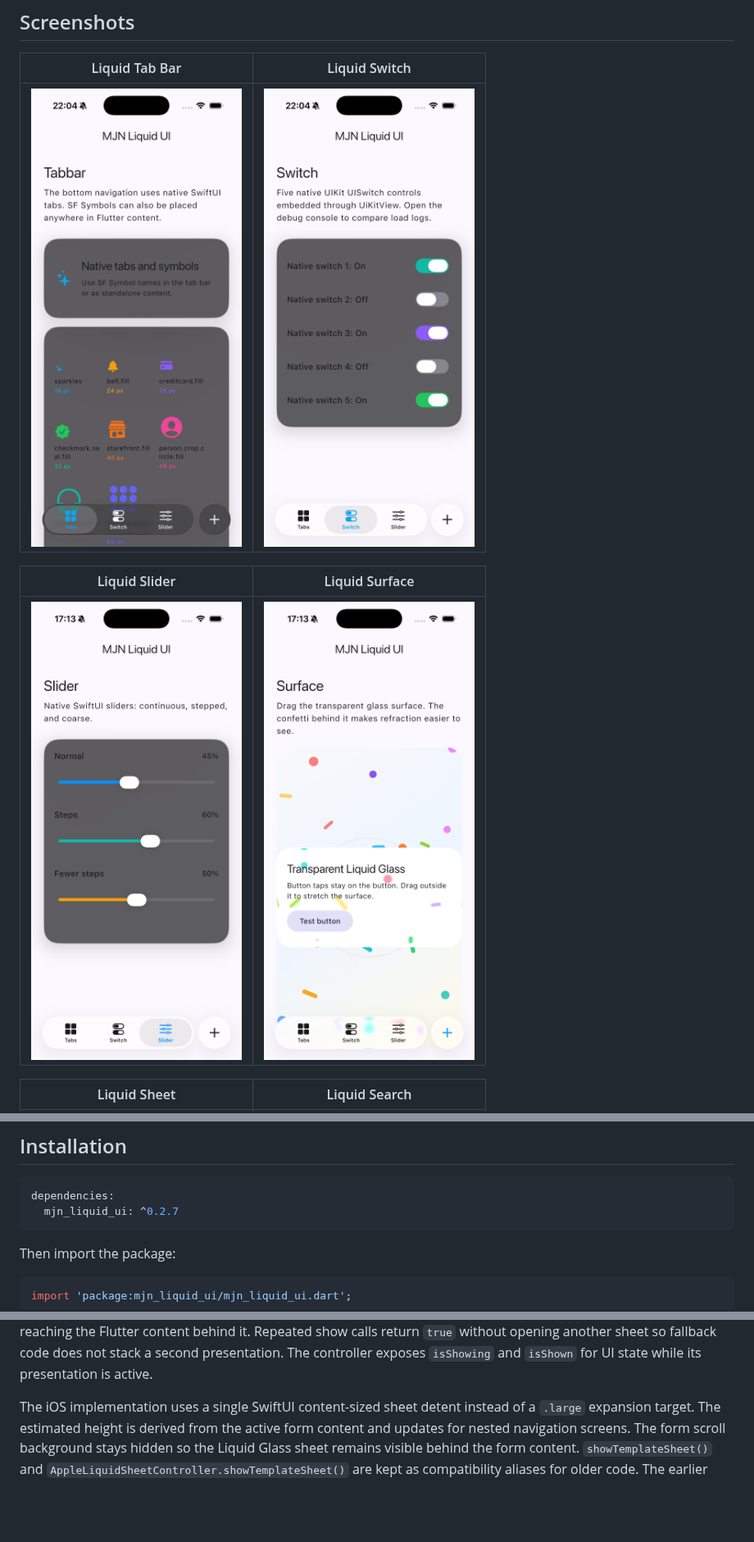
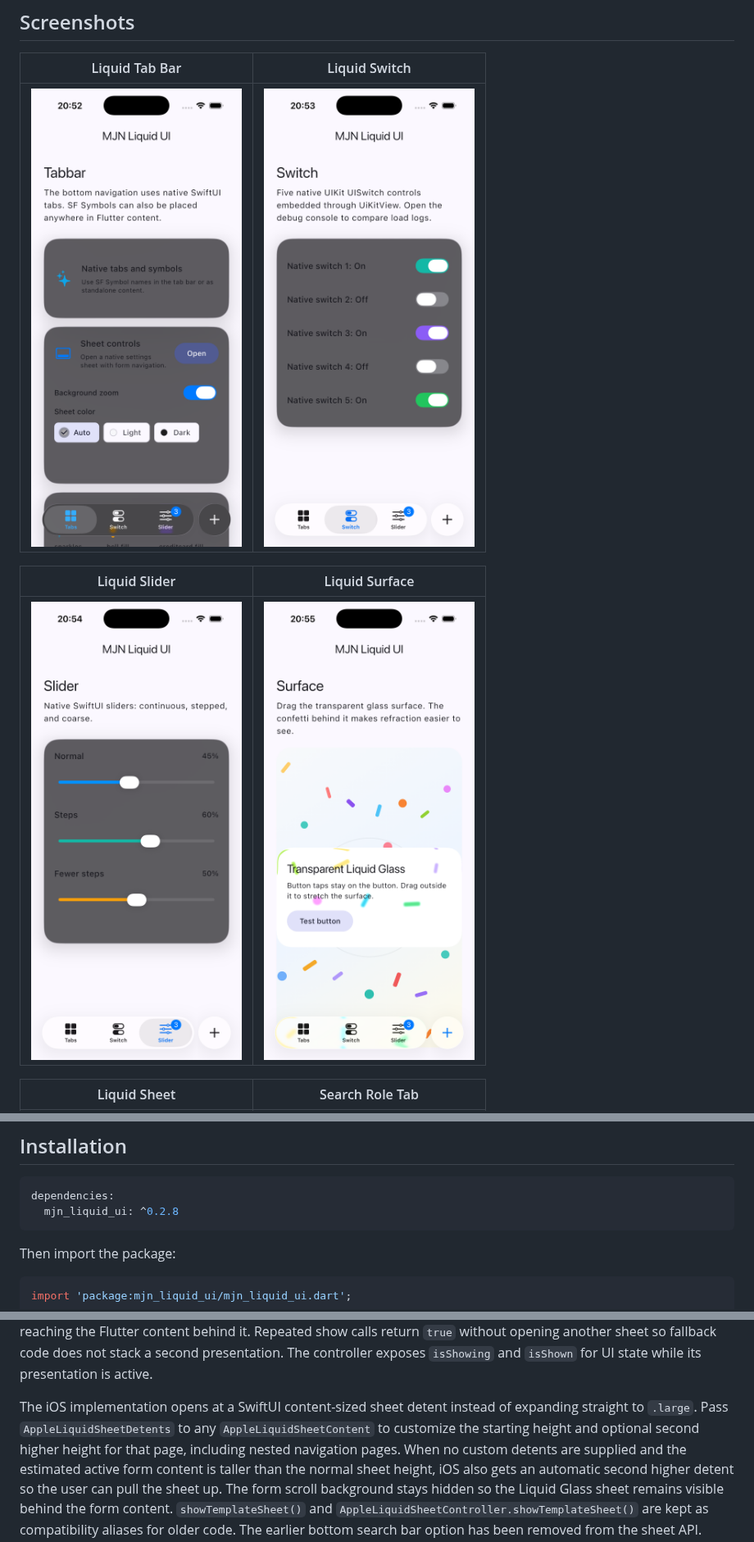
Before and after one commit to Gerafftes/mjn_liquid_ui, a Markdown page: README.md, 3 parts joined by grey strips. Shown at 82% size. Drawn GitHub-style; pictures changed too: screenshots/liquid_slider.png, screenshots/liquid_surface.png, screenshots/liquid_switch.png; blank space fills up the shorter version.

````diff
--- a/README.md
+++ b/README.md
@@ -66,5 +66,5 @@ structure.
 | --- | --- |
 | ![Liquid Slider](https://raw.githubusercontent.com/Gerafftes/mjn_liquid_ui/main/screenshots/liquid_slider.png) | ![Liquid Surface](https://raw.githubusercontent.com/Gerafftes/mjn_liquid_ui/main/screenshots/liquid_surface.png) |
 
-| Liquid Sheet | Liquid Search |
+| Liquid Sheet | Search Role Tab |
 | --- | --- |
@@ -89,7 +89,7 @@ are not official Android, web, or desktop support.
 
 ```yaml
 dependencies:
-  mjn_liquid_ui: ^0.2.7
+  mjn_liquid_ui: ^0.2.8
 ```
 
 Then import the package:
@@ -336,11 +382,14 @@ sheet so fallback code does not stack a second presentation.
 The controller exposes `isShowing` and `isShown` for UI state while its
 presentation is active.
 
-The iOS implementation uses a single SwiftUI content-sized sheet detent instead
-of a `.large` expansion target. The estimated height is derived from the active
-form content and updates for nested navigation screens. The form scroll
-background stays hidden so the Liquid Glass sheet remains visible behind the
-form content.
+The iOS implementation opens at a SwiftUI content-sized sheet detent instead of
+expanding straight to `.large`. Pass `AppleLiquidSheetDetents` to any
+`AppleLiquidSheetContent` to customize the starting height and optional second
+higher height for that page, including nested navigation pages. When no custom
+detents are supplied and the estimated active form content is taller than the
+normal sheet height, iOS also gets an automatic second higher detent so the user
+can pull the sheet up. The form scroll background stays hidden so the Liquid
+Glass sheet remains visible behind the form content.
 `showTemplateSheet()` and `AppleLiquidSheetController.showTemplateSheet()` are
 kept as compatibility aliases for older code.
 The earlier bottom search bar option has been removed from the sheet API.
````
Also changed, not shown: other parts of README.md (+50 -4 lines), CHANGELOG.md (+14 -0 lines), screenshots/liquid_search.png, screenshots/liquid_sheet.png, 8 other files.
